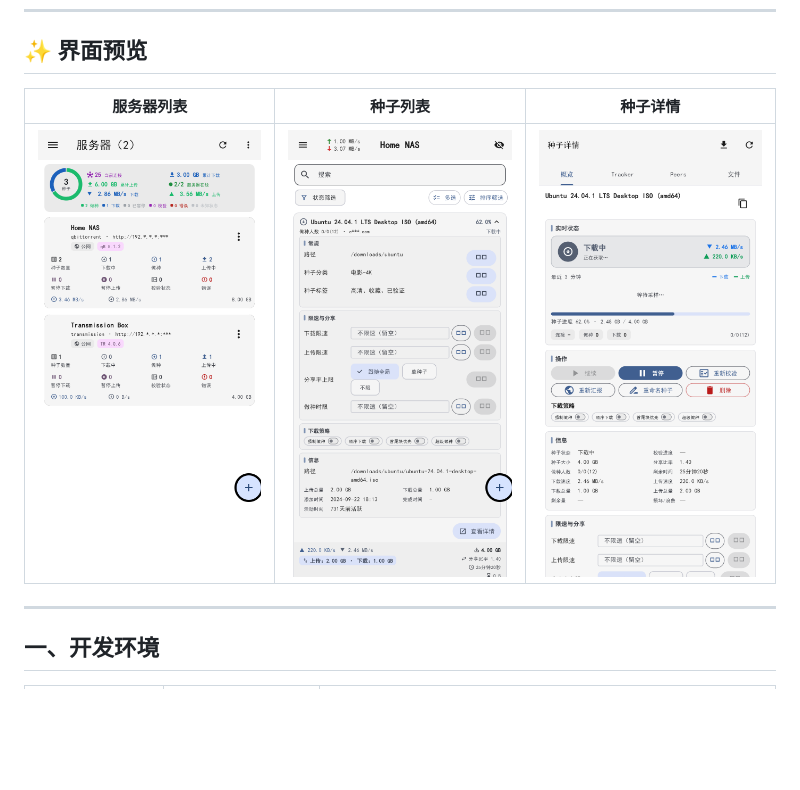
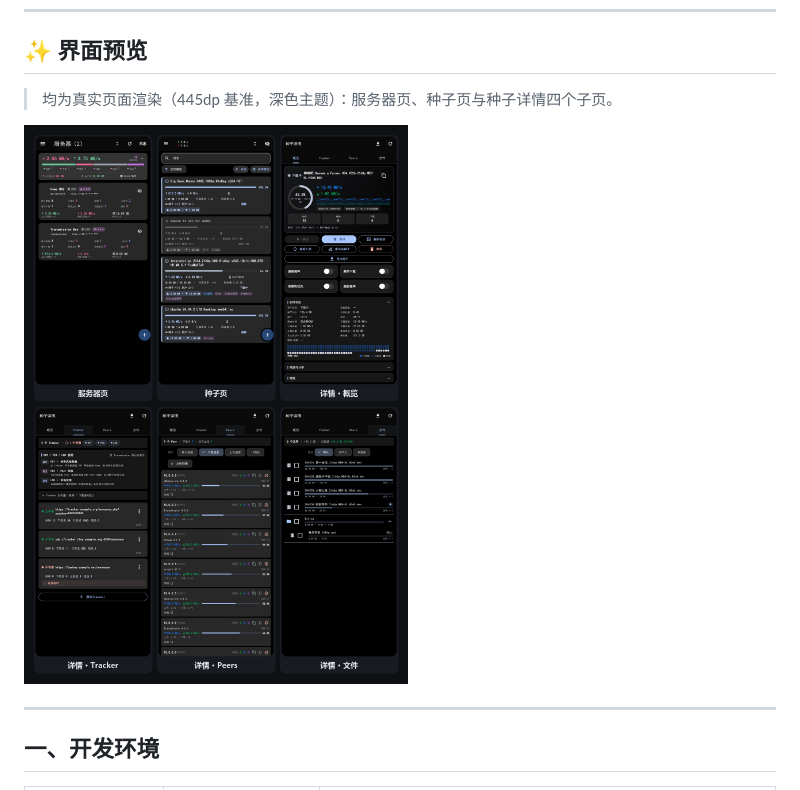
Before and after one commit to punk64/TorrentManager, a Markdown page: README.md, the part around the change. Rendered like a GitHub page; pictures changed too: docs/screenshots/preview_all.png (added), docs/screenshots/server_list.png (deleted), docs/screenshots/torrent_detail.png (deleted); blank space fills up the shorter version.

```diff
--- a/README.md
+++ b/README.md
@@ -13,9 +13,9 @@
 
 ## ✨ 界面预览
 
-| 服务器列表 | 种子列表 | 种子详情 |
-| :---: | :---: | :---: |
-| ![服务器列表](docs/screenshots/server_list.png) | ![种子列表](docs/screenshots/torrent_list.png) | ![种子详情](docs/screenshots/torrent_detail.png) |
+> 均为真实页面渲染（445dp 基准，深色主题）：服务器页、种子页与种子详情四个子页。
+
+![TorrentManager 界面预览](docs/screenshots/preview_all.png)
 
 ---
 
```
Also changed, not shown: 1 other file.
